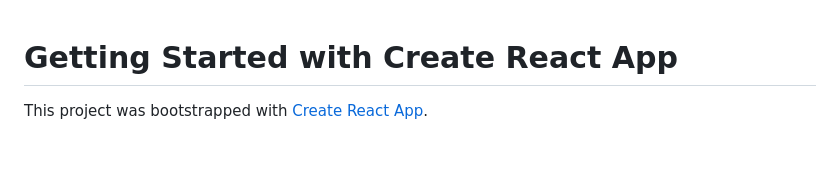
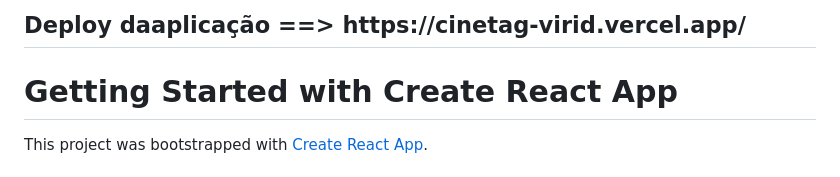
Before and after one commit to ianakessler/Cinetag, a Markdown page: README.md, the part around the change. Drawn GitHub-style.

```diff
--- a/README.md
+++ b/README.md
@@ -1,3 +1,5 @@
+<h2>Deploy daaplicação ==> https://cinetag-virid.vercel.app/</h2>
+
 # Getting Started with Create React App
 
 This project was bootstrapped with [Create React App](https://github.com/facebook/create-react-app).
```
